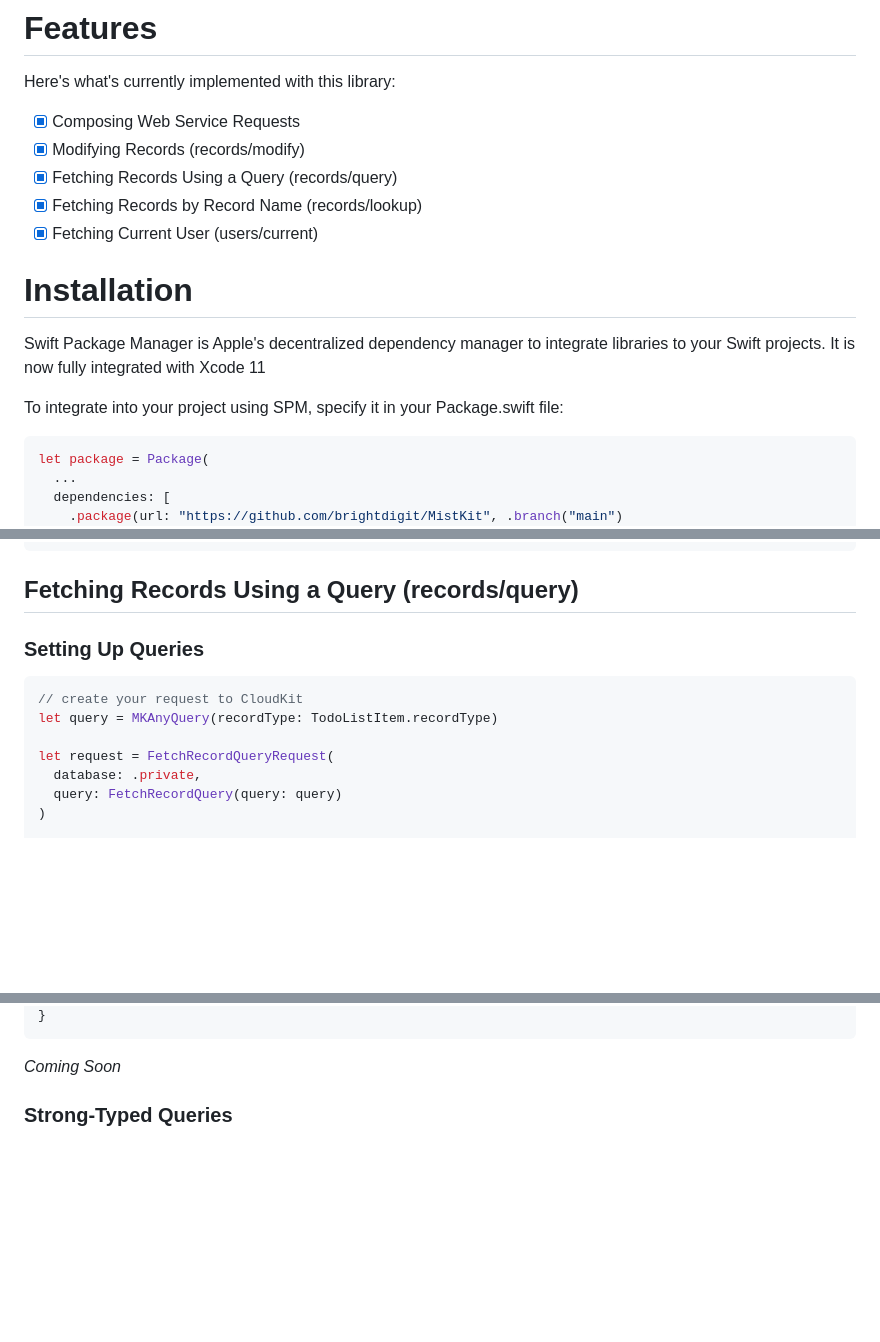
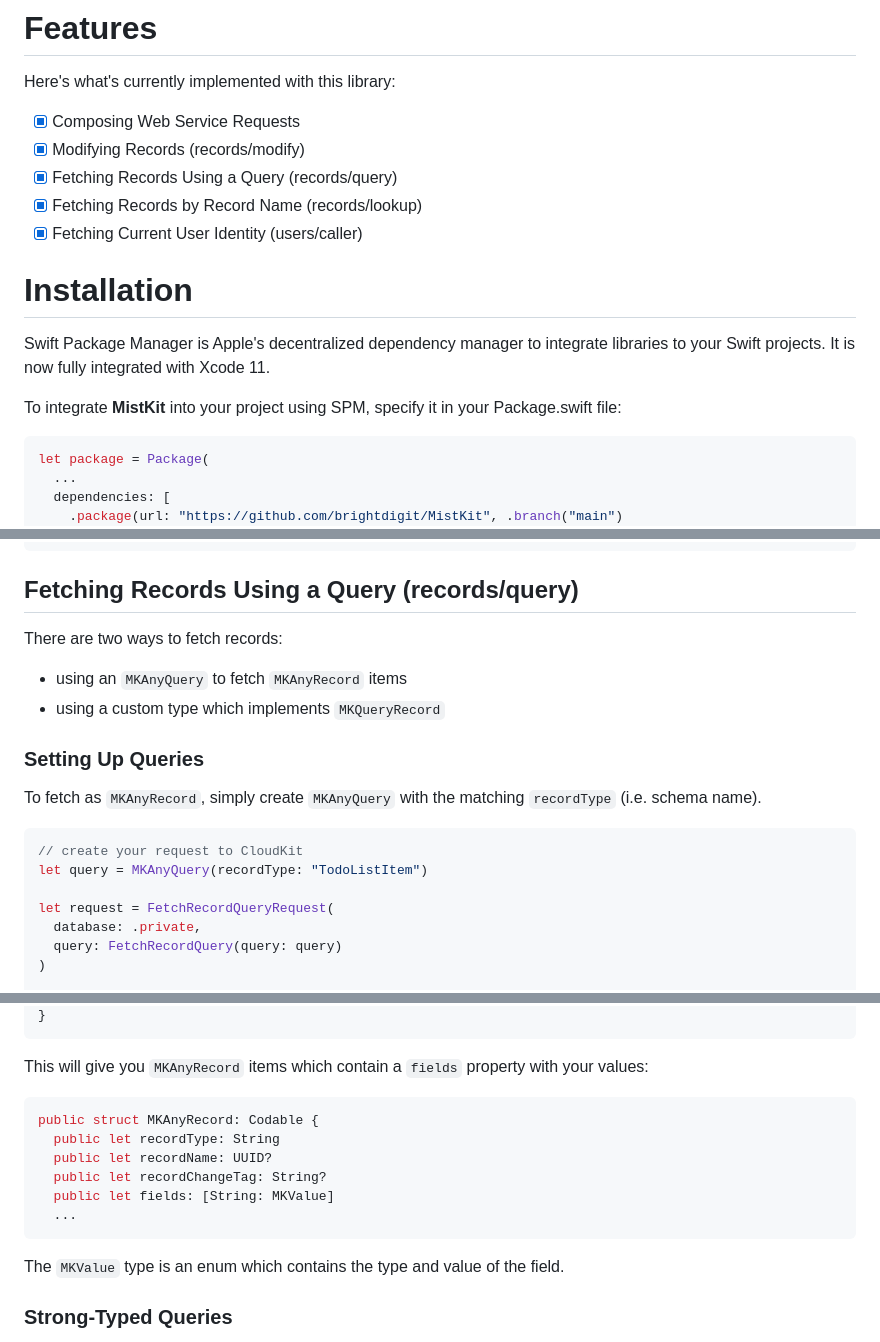
Before and after one commit to brightdigit/MistKit, a Markdown page: README.md, 3 parts joined by grey strips. Drawn GitHub-style; blank space fills up the shorter version.

````diff
--- a/README.md
+++ b/README.md
@@ -80,13 +88,13 @@ Here's what's currently implemented with this library:
 - [x] Modifying Records (records/modify)
 - [x] Fetching Records Using a Query (records/query)
 - [x] Fetching Records by Record Name (records/lookup)
-- [x] Fetching Current User (users/current)
+- [x] Fetching Current User Identity (users/caller)
 
 # Installation
 
-Swift Package Manager is Apple's decentralized dependency manager to integrate libraries to your Swift projects. It is now fully integrated with Xcode 11
+Swift Package Manager is Apple's decentralized dependency manager to integrate libraries to your Swift projects. It is now fully integrated with Xcode 11.
 
-To integrate into your project using SPM, specify it in your Package.swift file:
+To integrate **MistKit** into your project using SPM, specify it in your Package.swift file:
 
 ```swift
 let package = Package(
@@ -208,11 +235,18 @@ public class MKNIOHTTP1TokenClient: MKTokenClient {
 
 ## Fetching Records Using a Query (records/query)
 
+There are two ways to fetch records:
+
+* using an `MKAnyQuery` to fetch `MKAnyRecord` items
+* using a custom type which implements `MKQueryRecord`
+
 ### Setting Up Queries
+
+To fetch as `MKAnyRecord`, simply create `MKAnyQuery` with the matching `recordType` (i.e. schema name).
 
 ```swift
 // create your request to CloudKit
-let query = MKAnyQuery(recordType: TodoListItem.recordType)
+let query = MKAnyQuery(recordType: "TodoListItem")
 
 let request = FetchRecordQueryRequest(
   database: .private,
@@ -231,7 +265,18 @@ database.perform(request: request) { result in
 }
 ```
 
-_Coming Soon_
+This will give you `MKAnyRecord` items which contain a `fields` property with your values:
+
+```swift
+public struct MKAnyRecord: Codable {
+  public let recordType: String
+  public let recordName: UUID?
+  public let recordChangeTag: String?
+  public let fields: [String: MKValue]
+  ...
+```
+
+The `MKValue` type is an enum which contains the type and value of the field.
 
 ### Strong-Typed Queries
 
````
Also changed, not shown: other parts of README.md (+39 -6 lines), Assets/CloudKitDB-Demo-Schema.jpg (added), Assets/logo-spaced.png (deleted), Assets/logo.png (deleted), 1 other file.
